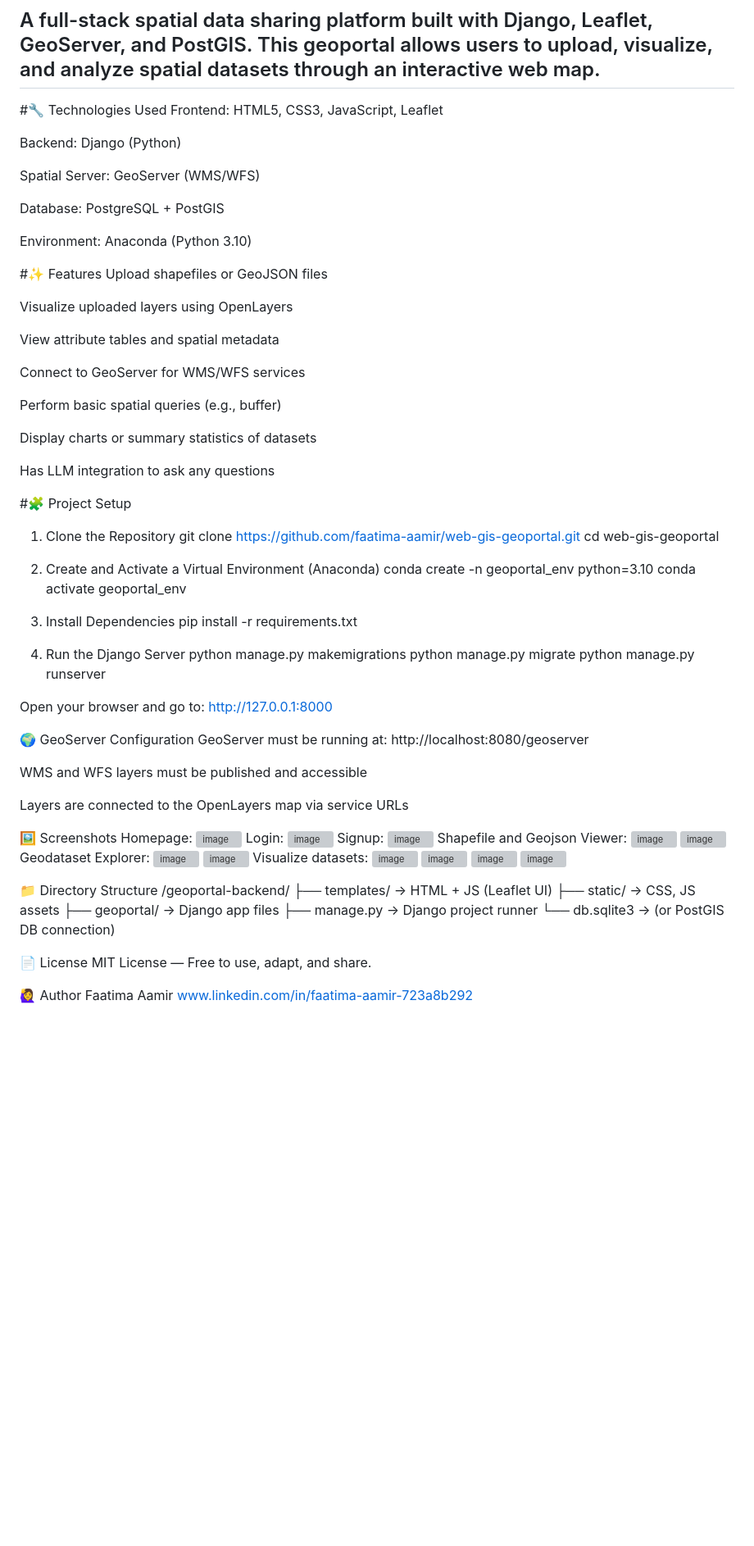
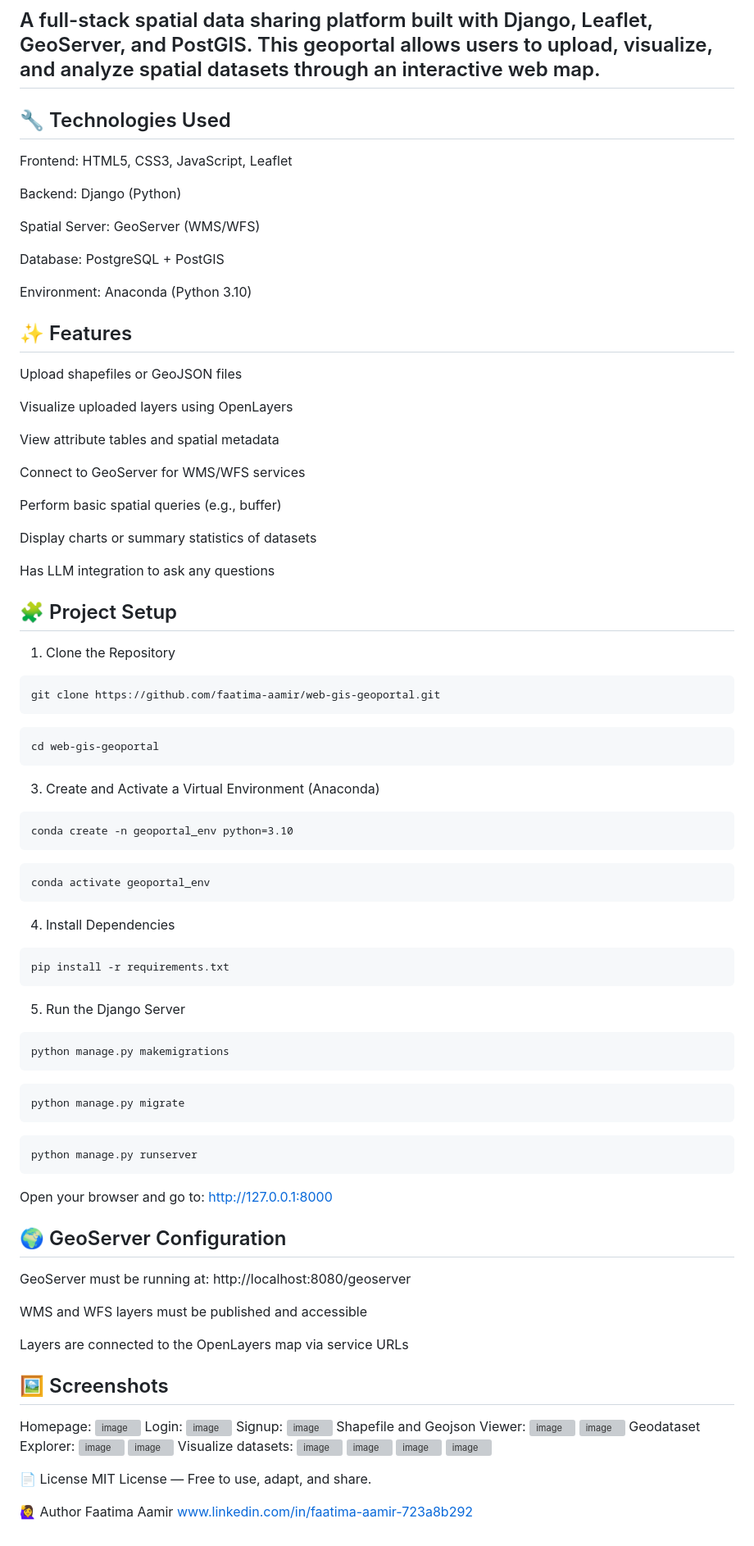
Before and after one commit to faatima-aamir/geoportal, a Markdown page: README.md, the part around the change. Shown at 82% size. Rendered like a GitHub page; blank space fills up the shorter version; grey boxes are pictures that could not be loaded.

````diff
--- a/README.md
+++ b/README.md
@@ -1,7 +1,7 @@
 # 🛰️ Web-Based Geoportal for Spatial Data Sharing
 ## A full-stack spatial data sharing platform built with Django, Leaflet, GeoServer, and PostGIS. This geoportal allows users to upload, visualize, and analyze spatial datasets through an interactive web map.
 
-#🔧 Technologies Used
+## 🔧 Technologies Used
 Frontend: HTML5, CSS3, JavaScript, Leaflet
 
 Backend: Django (Python)
@@ -12,7 +12,7 @@ Database: PostgreSQL + PostGIS
 
 Environment: Anaconda (Python 3.10)
 
-#✨ Features
+## ✨ Features
 Upload shapefiles or GeoJSON files
 
 Visualize uploaded layers using OpenLayers
@@ -27,33 +27,49 @@ Display charts or summary statistics of datasets
 
 Has LLM integration to ask any questions
 
-#🧩 Project Setup
+## 🧩 Project Setup
 1. Clone the Repository
+```
 git clone https://github.com/faatima-aamir/web-gis-geoportal.git
+```
+```
 cd web-gis-geoportal
+```
 
-2. Create and Activate a Virtual Environment (Anaconda)
+3. Create and Activate a Virtual Environment (Anaconda)
+```
 conda create -n geoportal_env python=3.10
+```
+```
 conda activate geoportal_env
+```
 
-3. Install Dependencies
+4. Install Dependencies
+```
 pip install -r requirements.txt
+```
 
-4. Run the Django Server
+5. Run the Django Server
+```
 python manage.py makemigrations
+```
+```
 python manage.py migrate
+```
+```
 python manage.py runserver
+```
 
 Open your browser and go to: http://127.0.0.1:8000
 
-🌍 GeoServer Configuration
+## 🌍 GeoServer Configuration
 GeoServer must be running at: http://localhost:8080/geoserver
 
 WMS and WFS layers must be published and accessible
 
 Layers are connected to the OpenLayers map via service URLs
 
-🖼️ Screenshots
+## 🖼️ Screenshots
 Homepage:
 <img width="1919" height="864" alt="image" src="https://github.com/user-attachments/assets/d6329c81-b71c-4d31-a32e-45a28965505e" />
 Login:
@@ -72,15 +88,6 @@ Visualize datasets:
 <img width="1919" height="865" alt="image" src="https://github.com/user-attachments/assets/d55a847c-dba7-492b-8be2-d8e2c6ccbeec" />
 <img width="1919" height="194" alt="image" src="https://github.com/user-attachments/assets/ace07a55-78a6-482c-8c34-16e26150c662" />
 
-
-📁 Directory Structure
-/geoportal-backend/
-├── templates/ → HTML + JS (Leaflet UI)
-├── static/ → CSS, JS assets
-├── geoportal/ → Django app files
-├── manage.py → Django project runner
-└── db.sqlite3 → (or PostGIS DB connection)
-
 📄 License
 MIT License — Free to use, adapt, and share.
 
````
